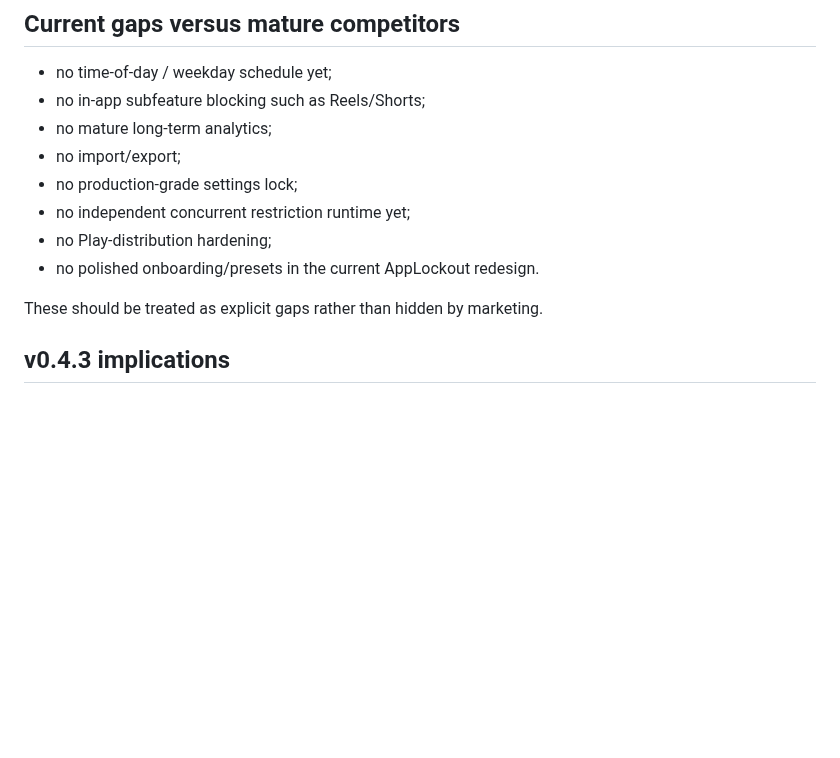
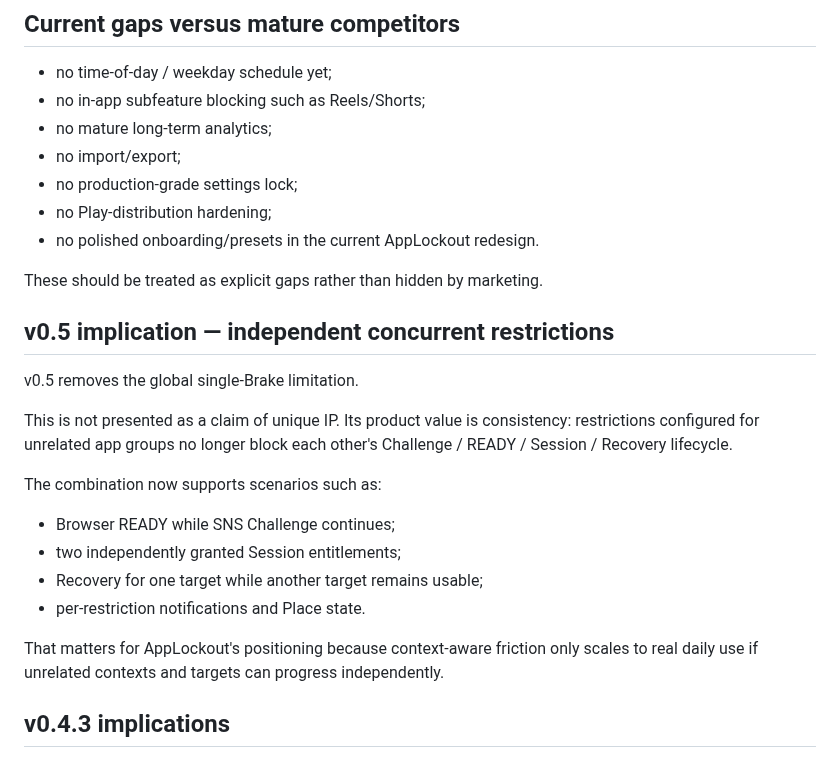
Before and after one commit to 129besan/129besan, a Markdown page: docs/COMPETITIVE_POSITIONING.md, the part around the change. Rendered like a GitHub page; blank space fills up the shorter version.

Commit message:
AppLockout v0.5.0: update competitive runtime position

```diff
--- a/docs/COMPETITIVE_POSITIONING.md
+++ b/docs/COMPETITIVE_POSITIONING.md
@@ -150,11 +150,25 @@ COMMITMENT — protected weakening
 - no mature long-term analytics;
 - no import/export;
 - no production-grade settings lock;
-- no independent concurrent restriction runtime yet;
 - no Play-distribution hardening;
 - no polished onboarding/presets in the current AppLockout redesign.
 
 These should be treated as explicit gaps rather than hidden by marketing.
+
+## v0.5 implication — independent concurrent restrictions
+
+v0.5 removes the global single-Brake limitation.
+
+This is not presented as a claim of unique IP. Its product value is consistency: restrictions configured for unrelated app groups no longer block each other's Challenge / READY / Session / Recovery lifecycle.
+
+The combination now supports scenarios such as:
+
+- Browser READY while SNS Challenge continues;
+- two independently granted Session entitlements;
+- Recovery for one target while another target remains usable;
+- per-restriction notifications and Place state.
+
+That matters for AppLockout's positioning because context-aware friction only scales to real daily use if unrelated contexts and targets can progress independently.
 
 
 ## v0.4.3 implications
```
